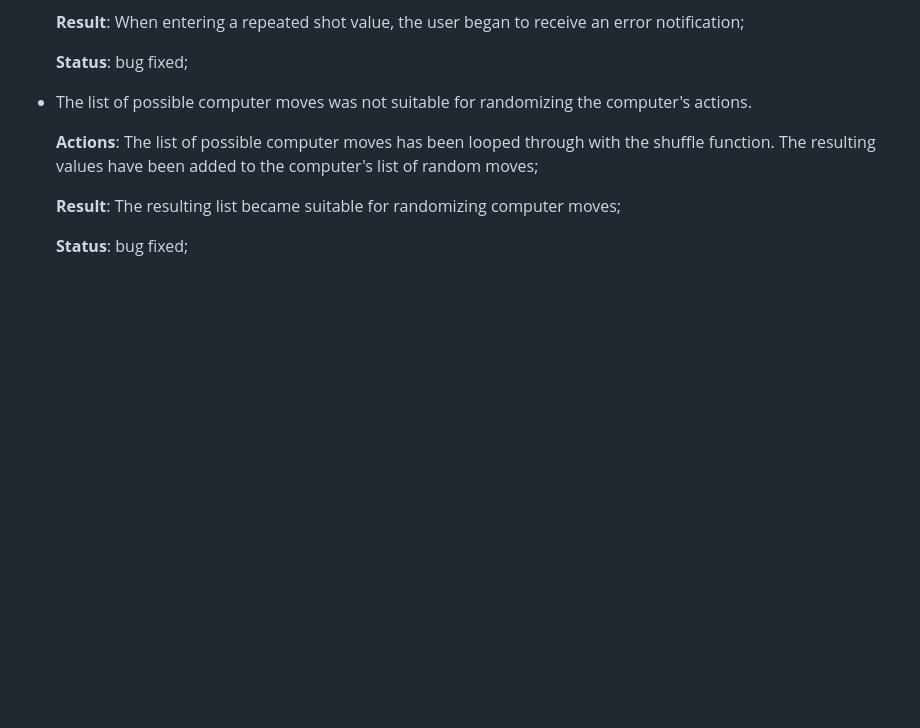
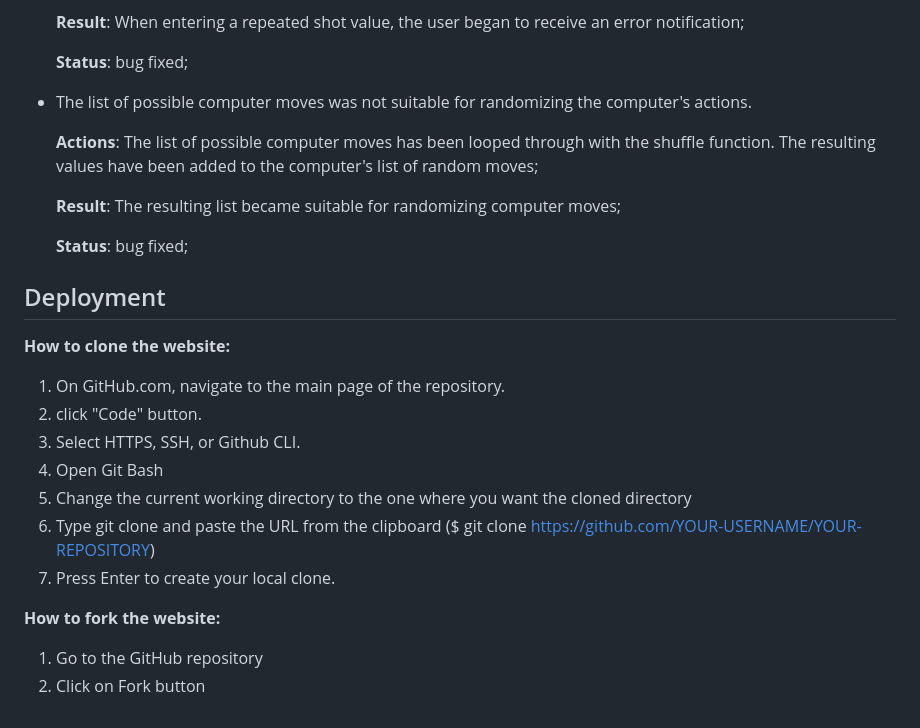
Before and after one commit to Belan-Mihail/tanks-battle, a Markdown page: README.md, the part around the change. Rendered like a GitHub page; blank space fills up the shorter version.

Commit message:
Add Deployment block to README.md

```diff
--- a/README.md
+++ b/README.md
@@ -340,3 +340,21 @@ Code validates without error
 
 
     **Status**: bug fixed;
+
+
+## Deployment
+
+<!-- NEED INFO -->
+
+**How to clone the website:**
+1. On GitHub.com, navigate to the main page of the repository.
+2. click "Code" button.
+3. Select HTTPS, SSH, or Github CLI.
+4. Open Git Bash
+5. Change the current working directory to the one where you want the cloned directory
+6. Type git clone and paste the URL from the clipboard ($ git clone https://github.com/YOUR-USERNAME/YOUR-REPOSITORY)
+7. Press Enter to create your local clone.
+
+**How to fork the website:**
+1. Go to the GitHub repository
+2. Click on Fork button
```
